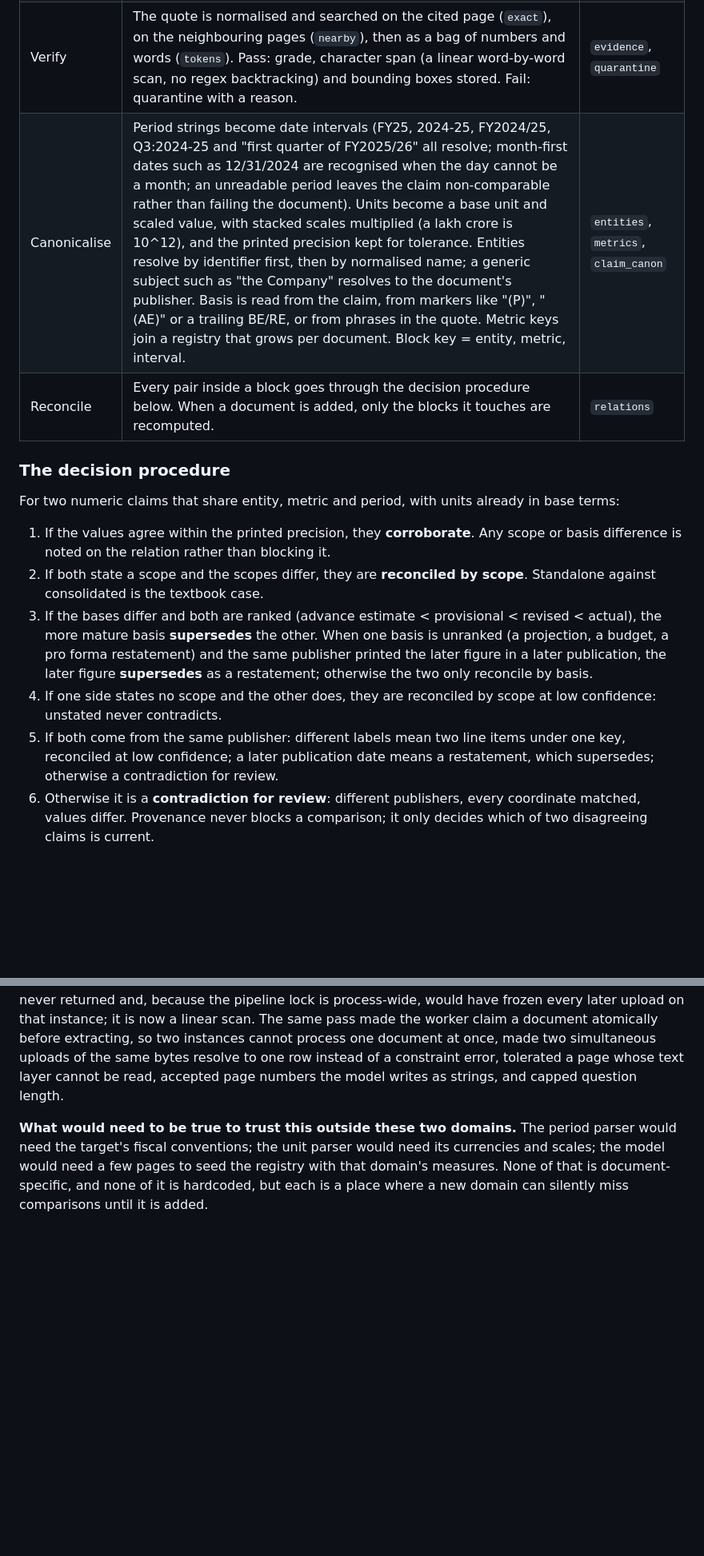
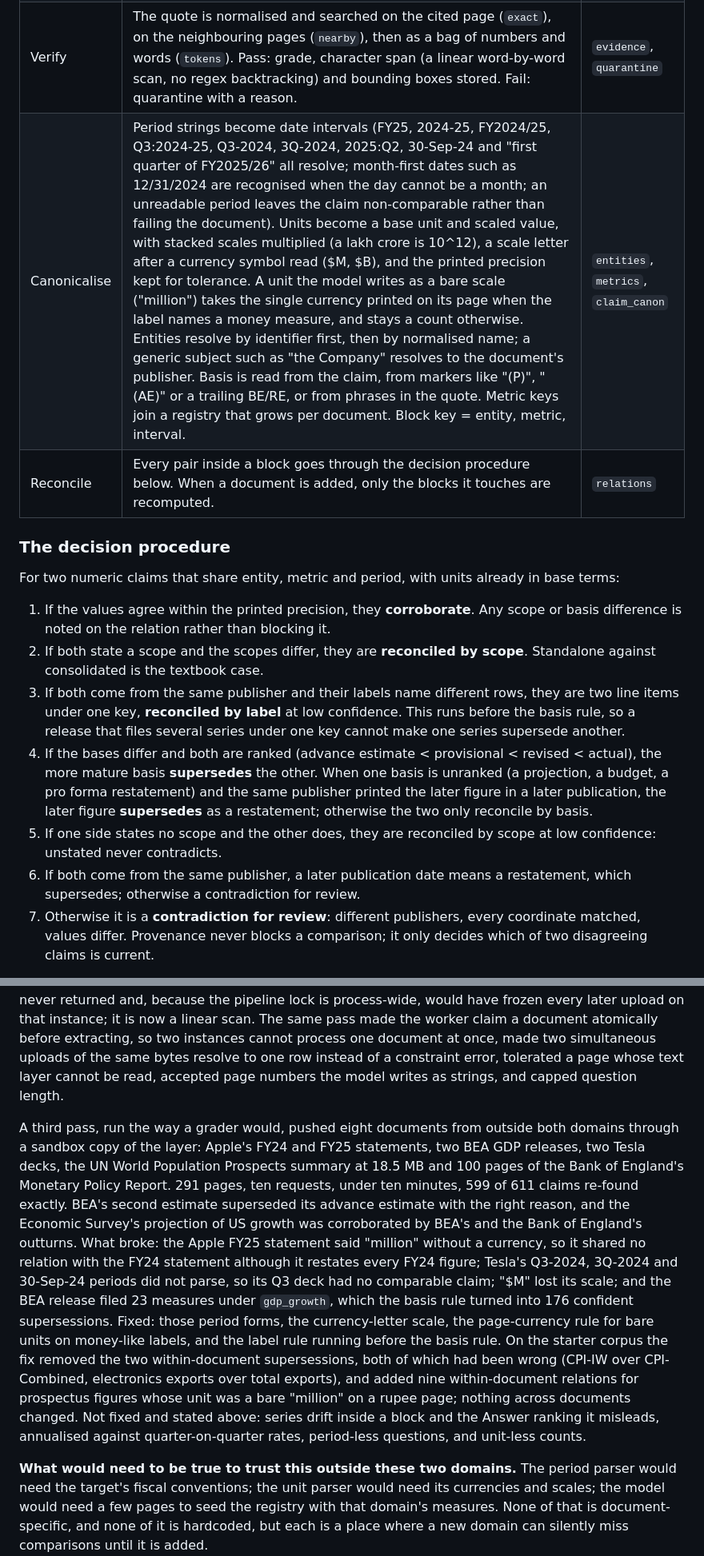
Before and after one commit to rxshabN/superjoin-task-strata, a Markdown page: README.md, 2 parts joined by grey strips. Shown at 80% size. Rendered like a GitHub page; blank space fills up the shorter version.

Commit message:
docs: readme after recruiter evaluation

```diff
--- a/README.md
+++ b/README.md
@@ -117,7 +117,7 @@ in ordinary Python afterwards, so all of it can be rerun from the response cache
 | Ingest | PyMuPDF text per page, word counts, and three regex hints per page: a unit declaration such as "All amounts in Indian Rupees in million", a consolidated/standalone marker, a period header. Pages under 40 words with fewer than three numbers are skipped (covers and dividers, not KPI slides). A document is keyed by SHA-256, so re-uploading is a no-op. | `documents`, `pages` |
 | Extract | 50-page slices sent as native PDF to Gemini 3.8 Flash with the page hints and the metric keys seen so far. One JSON object per line: subject, metric key, the document's own label, value, unit, period, scope, basis, a verbatim quote, and identifiers such as DIN or CIN. The first slice also returns a document line: title, publisher, publication date. Temperature 0, fixed seed, raw response cached under a hash of the PDF slice and the prompt without its two advisory lines (the registry and the skipped-page list), so the cache survives registry growth. | `claims` |
 | Verify | The quote is normalised and searched on the cited page (`exact`), on the neighbouring pages (`nearby`), then as a bag of numbers and words (`tokens`). Pass: grade, character span (a linear word-by-word scan, no regex backtracking) and bounding boxes stored. Fail: quarantine with a reason. | `evidence`, `quarantine` |
-| Canonicalise | Period strings become date intervals (FY25, 2024-25, FY2024/25, Q3:2024-25 and "first quarter of FY2025/26" all resolve; month-first dates such as 12/31/2024 are recognised when the day cannot be a month; an unreadable period leaves the claim non-comparable rather than failing the document). Units become a base unit and scaled value, with stacked scales multiplied (a lakh crore is 10^12), and the printed precision kept for tolerance. Entities resolve by identifier first, then by normalised name; a generic subject such as "the Company" resolves to the document's publisher. Basis is read from the claim, from markers like "(P)", "(AE)" or a trailing BE/RE, or from phrases in the quote. Metric keys join a registry that grows per document. Block key = entity, metric, interval. | `entities`, `metrics`, `claim_canon` |
+| Canonicalise | Period strings become date intervals (FY25, 2024-25, FY2024/25, Q3:2024-25, Q3-2024, 3Q-2024, 2025:Q2, 30-Sep-24 and "first quarter of FY2025/26" all resolve; month-first dates such as 12/31/2024 are recognised when the day cannot be a month; an unreadable period leaves the claim non-comparable rather than failing the document). Units become a base unit and scaled value, with stacked scales multiplied (a lakh crore is 10^12), a scale letter after a currency symbol read ($M, $B), and the printed precision kept for tolerance. A unit the model writes as a bare scale ("million") takes the single currency printed on its page when the label names a money measure, and stays a count otherwise. Entities resolve by identifier first, then by normalised name; a generic subject such as "the Company" resolves to the document's publisher. Basis is read from the claim, from markers like "(P)", "(AE)" or a trailing BE/RE, or from phrases in the quote. Metric keys join a registry that grows per document. Block key = entity, metric, interval. | `entities`, `metrics`, `claim_canon` |
 | Reconcile | Every pair inside a block goes through the decision procedure below. When a document is added, only the blocks it touches are recomputed. | `relations` |
 
 ### The decision procedure
@@ -129,17 +129,20 @@ terms:
    difference is noted on the relation rather than blocking it.
 2. If both state a scope and the scopes differ, they are **reconciled by scope**. Standalone
    against consolidated is the textbook case.
-3. If the bases differ and both are ranked (advance estimate < provisional < revised <
+3. If both come from the same publisher and their labels name different rows, they are two
+   line items under one key, **reconciled by label** at low confidence. This runs before the
+   basis rule, so a release that files several series under one key cannot make one series
+   supersede another.
+4. If the bases differ and both are ranked (advance estimate < provisional < revised <
    actual), the more mature basis **supersedes** the other. When one basis is unranked (a
    projection, a budget, a pro forma restatement) and the same publisher printed the later
    figure in a later publication, the later figure **supersedes** as a restatement; otherwise
    the two only reconcile by basis.
-4. If one side states no scope and the other does, they are reconciled by scope at low
+5. If one side states no scope and the other does, they are reconciled by scope at low
    confidence: unstated never contradicts.
-5. If both come from the same publisher: different labels mean two line items under one key,
-   reconciled at low confidence; a later publication date means a restatement, which
+6. If both come from the same publisher, a later publication date means a restatement, which
    supersedes; otherwise a contradiction for review.
-6. Otherwise it is a **contradiction for review**: different publishers, every coordinate
+7. Otherwise it is a **contradiction for review**: different publishers, every coordinate
    matched, values differ. Provenance never blocks a comparison; it only decides which of two
    disagreeing claims is current.
 
@@ -312,6 +318,24 @@ made two simultaneous uploads of the same bytes resolve to one row instead of a
 error, tolerated a page whose text layer cannot be read, accepted page numbers the model
 writes as strings, and capped question length.
 
+A third pass, run the way a grader would, pushed eight documents from outside both domains through a
+sandbox copy of the layer: Apple's FY24 and FY25 statements, two BEA GDP releases, two Tesla decks, the
+UN World Population Prospects summary at 18.5 MB and 100 pages of the Bank of England's Monetary
+Policy Report. 291 pages, ten requests, under ten minutes, 599 of 611 claims re-found exactly. BEA's
+second estimate superseded its advance estimate with the right reason, and the Economic Survey's
+projection of US growth was corroborated by BEA's and the Bank of England's outturns. What broke: the
+Apple FY25 statement said "million" without a currency, so it shared no relation with the FY24
+statement although it restates every FY24 figure; Tesla's Q3-2024, 3Q-2024 and 30-Sep-24 periods did
+not parse, so its Q3 deck had no comparable claim; "$M" lost its scale; and the BEA release filed 23
+measures under `gdp_growth`, which the basis rule turned into 176 confident supersessions. Fixed:
+those period forms, the currency-letter scale, the page-currency rule for bare units on money-like
+labels, and the label rule running before the basis rule. On the starter corpus the fix removed the
+two within-document supersessions, both of which had been wrong (CPI-IW over CPI-Combined,
+electronics exports over total exports), and added nine within-document relations for prospectus
+figures whose unit was a bare "million" on a rupee page; nothing across documents changed. Not fixed
+and stated above: series drift inside a block and the Answer ranking it misleads, annualised against
+quarter-on-quarter rates, period-less questions, and unit-less counts.
+
 **What would need to be true to trust this outside these two domains.** The period parser
 would need the target's fiscal conventions; the unit parser would need its currencies and
 scales; the model would need a few pages to seed the registry with that domain's measures.
```
Also changed, not shown: other parts of README.md (+14 -11 lines).
